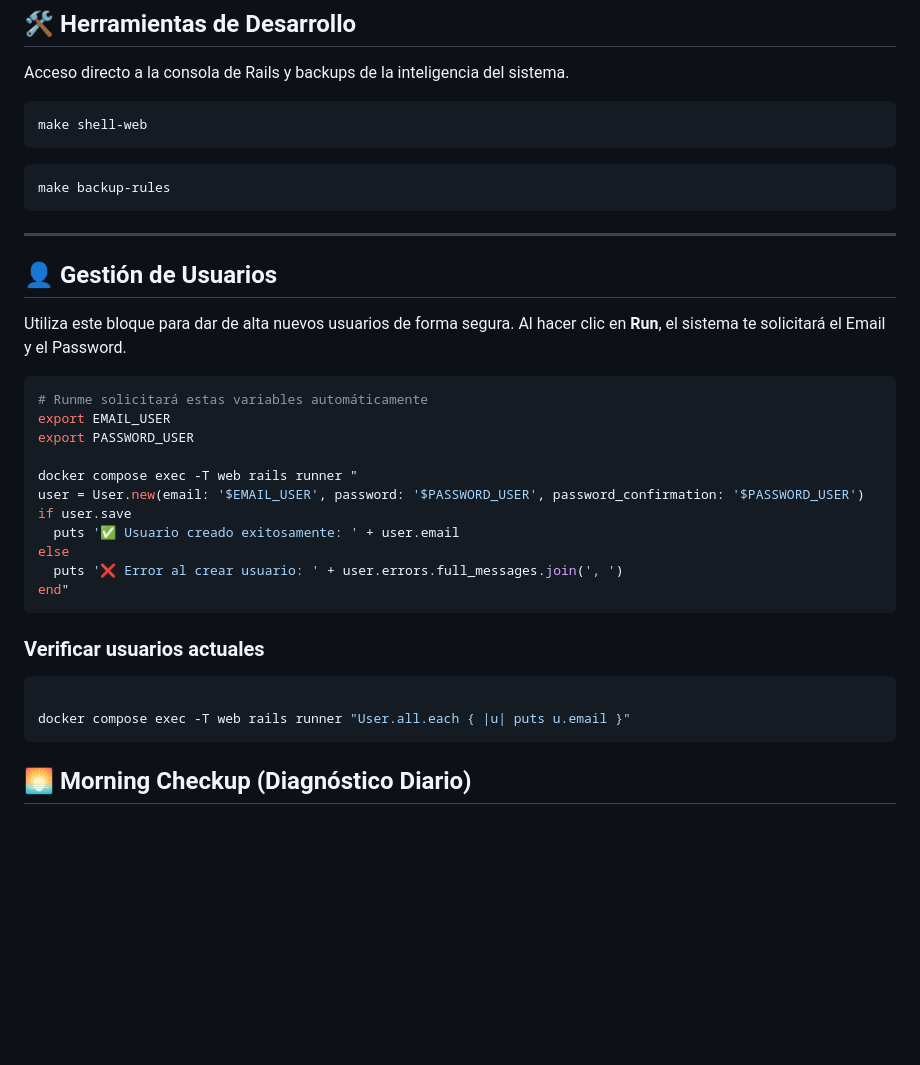
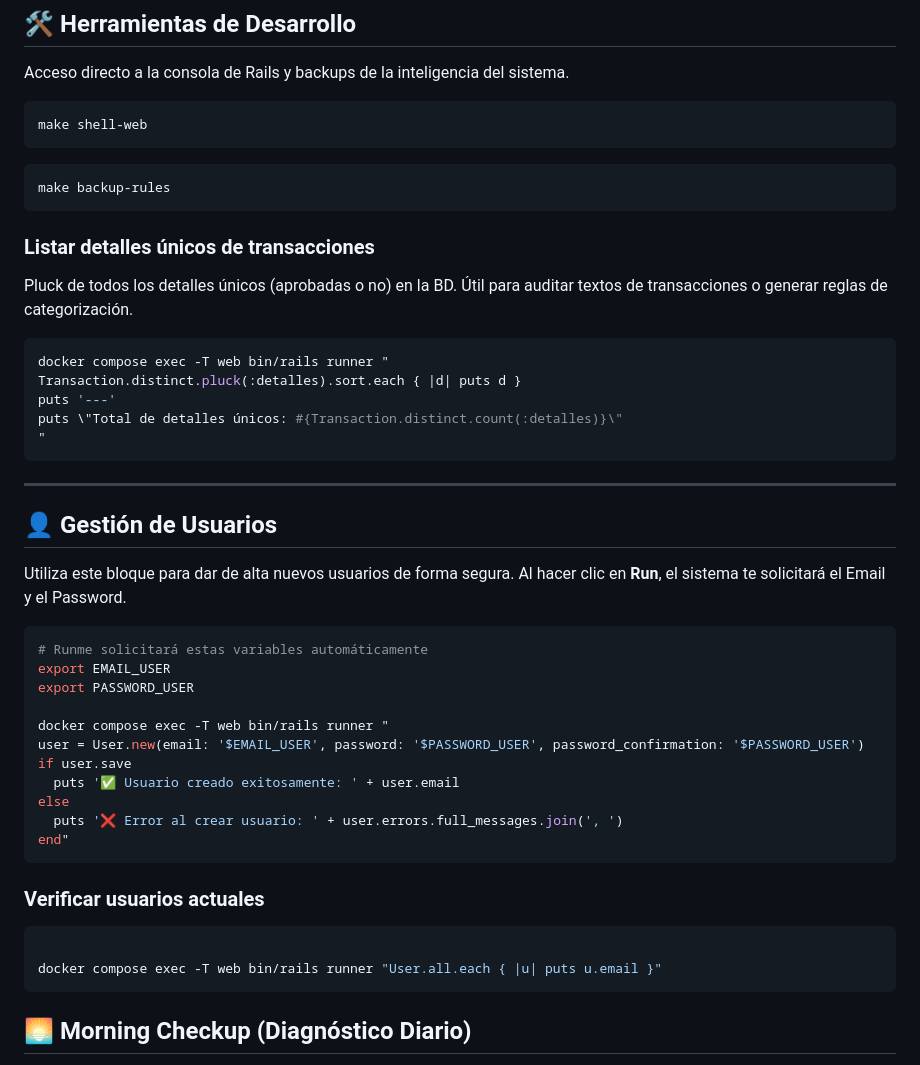
Before and after one commit to fedegos/personal-obs-pipeline, a Markdown page: README.md, the part around the change. GitHub-like rendering; blank space fills up the shorter version.

Commit message:
build: agregadas rutinas para obtener datos de desarrollo al readme

````diff
--- a/README.md
+++ b/README.md
@@ -58,6 +58,18 @@ make shell-web
 make backup-rules
 ```
 
+### Listar detalles únicos de transacciones
+
+Pluck de todos los detalles únicos (aprobadas o no) en la BD. Útil para auditar textos de transacciones o generar reglas de categorización.
+
+```sh {"name":"pluck-details"}
+docker compose exec -T web bin/rails runner "
+Transaction.distinct.pluck(:detalles).sort.each { |d| puts d }
+puts '---'
+puts \"Total de detalles únicos: #{Transaction.distinct.count(:detalles)}\"
+"
+```
+
 ---
 
 ## 👤 Gestión de Usuarios
@@ -69,7 +81,7 @@ Utiliza este bloque para dar de alta nuevos usuarios de forma segura. Al hacer c
 export EMAIL_USER
 export PASSWORD_USER
 
-docker compose exec -T web rails runner "
+docker compose exec -T web bin/rails runner "
 user = User.new(email: '$EMAIL_USER', password: '$PASSWORD_USER', password_confirmation: '$PASSWORD_USER')
 if user.save
   puts '✅ Usuario creado exitosamente: ' + user.email
@@ -82,7 +94,7 @@ end"
 
 ```sh {"name":"list-users"}
 
-docker compose exec -T web rails runner "User.all.each { |u| puts u.email }"
+docker compose exec -T web bin/rails runner "User.all.each { |u| puts u.email }"
 ```
 
 ## 🌅 Morning Checkup (Diagnóstico Diario)
````
